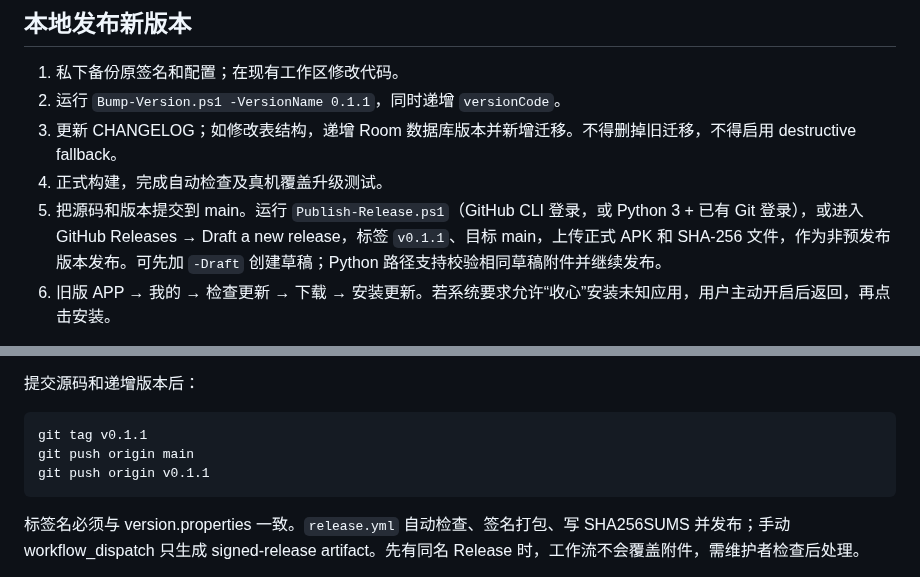
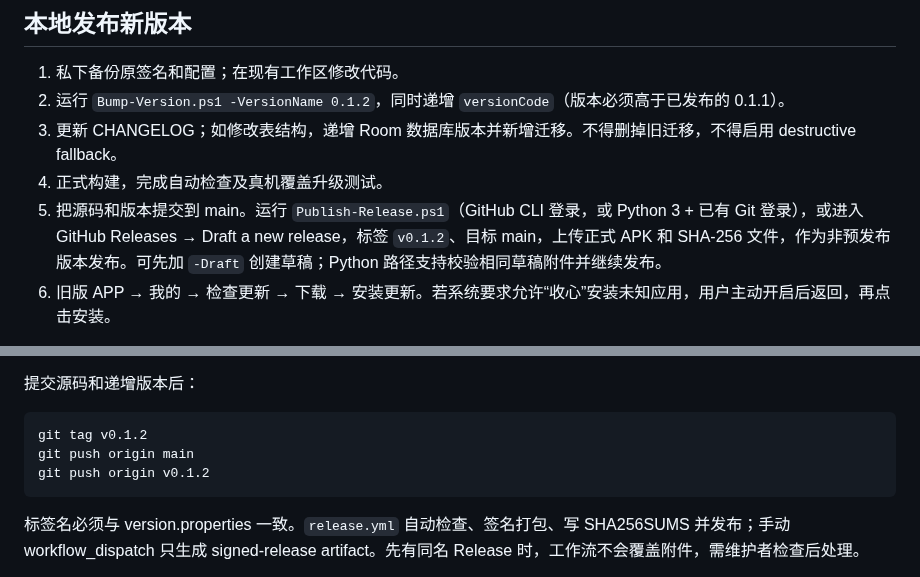
Before and after one commit to zhouwenp925/come_on_APP, a Markdown page: docs/开发与发布指南.md, 2 parts joined by grey strips. Drawn GitHub-style.

````diff
--- a/docs/开发与发布指南.md
+++ b/docs/开发与发布指南.md
@@ -39,10 +39,10 @@ PRD 的“应用使用情况”采用前台事件估算而非宣称与系统数
 ## 本地发布新版本
 
 1. 私下备份原签名和配置；在现有工作区修改代码。
-2. 运行 `Bump-Version.ps1 -VersionName 0.1.1`，同时递增 `versionCode`。
+2. 运行 `Bump-Version.ps1 -VersionName 0.1.2`，同时递增 `versionCode`（版本必须高于已发布的 0.1.1）。
 3. 更新 CHANGELOG；如修改表结构，递增 Room 数据库版本并新增迁移。不得删掉旧迁移，不得启用 destructive fallback。
 4. 正式构建，完成自动检查及真机覆盖升级测试。
-5. 把源码和版本提交到 main。运行 `Publish-Release.ps1`（GitHub CLI 登录，或 Python 3 + 已有 Git 登录），或进入 GitHub Releases → Draft a new release，标签 `v0.1.1`、目标 main，上传正式 APK 和 SHA-256 文件，作为非预发布版本发布。可先加 `-Draft` 创建草稿；Python 路径支持校验相同草稿附件并继续发布。
+5. 把源码和版本提交到 main。运行 `Publish-Release.ps1`（GitHub CLI 登录，或 Python 3 + 已有 Git 登录），或进入 GitHub Releases → Draft a new release，标签 `v0.1.2`、目标 main，上传正式 APK 和 SHA-256 文件，作为非预发布版本发布。可先加 `-Draft` 创建草稿；Python 路径支持校验相同草稿附件并继续发布。
 6. 旧版 APP → 我的 → 检查更新 → 下载 → 安装更新。若系统要求允许“收心”安装未知应用，用户主动开启后返回，再点击安装。
 
 `Publish-Release.ps1` 核对本地 APK 摘要及远端版本配置，但仍由发布者确保提交内容与 APK 对应。正式 `Build.ps1` 必须成功，不能把 debug APK 改名充当 release。
@@ -62,9 +62,9 @@ PRD 的“应用使用情况”采用前台事件估算而非宣称与系统数
 提交源码和递增版本后：
 
 ```powershell
-git tag v0.1.1
+git tag v0.1.2
 git push origin main
-git push origin v0.1.1
+git push origin v0.1.2
 ```
 
 标签名必须与 version.properties 一致。`release.yml` 自动检查、签名打包、写 SHA256SUMS 并发布；手动 workflow_dispatch 只生成 signed-release artifact。先有同名 Release 时，工作流不会覆盖附件，需维护者检查后处理。
````
Also changed, not shown: README.md (+6 -0 lines), docs/0.1.1验证记录.md (added, +24 -0 lines), docs/交付验证记录.md (+2 -0 lines), docs/images/focus.png, docs/images/profile.png, docs/images/quotes.png (added), docs/images/rules.png, docs/images/today.png.
